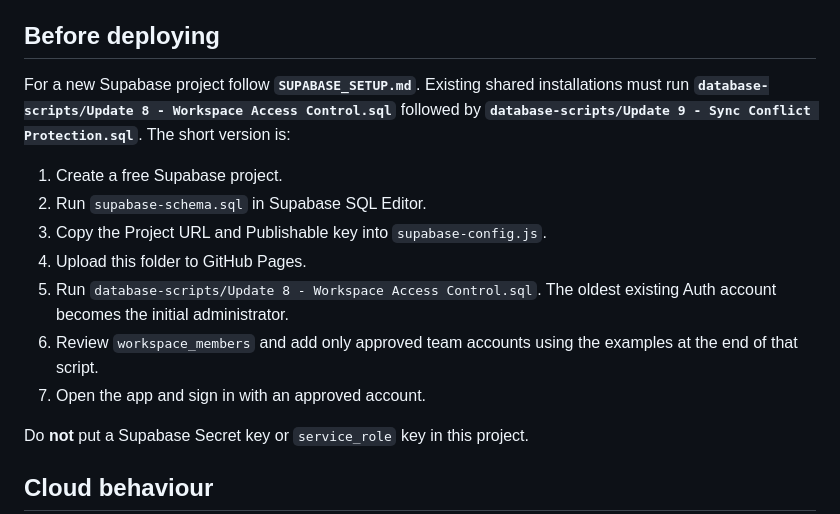
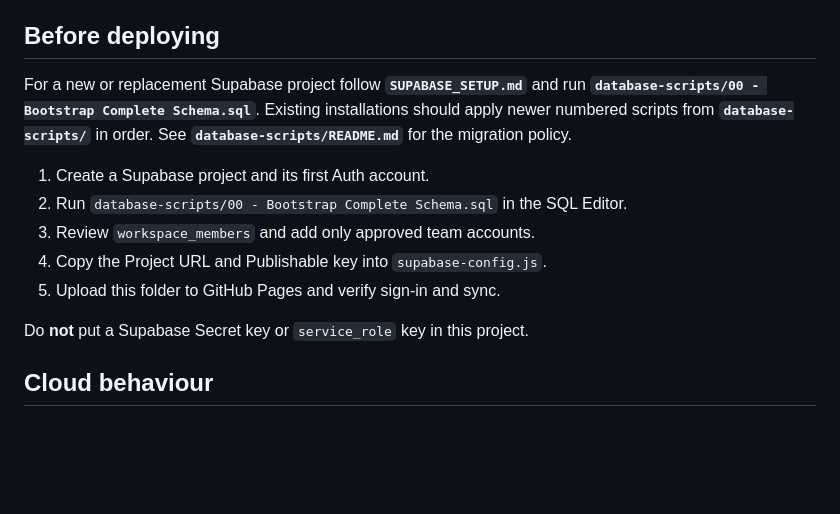
Before and after one commit to KeyurGohilUK/spv-property-calculator, a Markdown page: README.md, the part around the change. Drawn GitHub-style; blank space fills up the shorter version.

Commit message:
Point setup guide to reusable bootstrap schema

```diff
--- a/README.md
+++ b/README.md
@@ -24,15 +24,13 @@ A mobile-first Progressive Web App for estimating the cash required to buy a res
 
 ## Before deploying
 
-For a new Supabase project follow **`SUPABASE_SETUP.md`**. Existing shared installations must run **`database-scripts/Update 8 - Workspace Access Control.sql`** followed by **`database-scripts/Update 9 - Sync Conflict Protection.sql`**. The short version is:
+For a new or replacement Supabase project follow **`SUPABASE_SETUP.md`** and run **`database-scripts/00 - Bootstrap Complete Schema.sql`**. Existing installations should apply newer numbered scripts from **`database-scripts/`** in order. See **`database-scripts/README.md`** for the migration policy.
 
-1. Create a free Supabase project.
-2. Run `supabase-schema.sql` in Supabase SQL Editor.
-3. Copy the Project URL and Publishable key into `supabase-config.js`.
-4. Upload this folder to GitHub Pages.
-5. Run `database-scripts/Update 8 - Workspace Access Control.sql`. The oldest existing Auth account becomes the initial administrator.
-6. Review `workspace_members` and add only approved team accounts using the examples at the end of that script.
-7. Open the app and sign in with an approved account.
+1. Create a Supabase project and its first Auth account.
+2. Run `database-scripts/00 - Bootstrap Complete Schema.sql` in the SQL Editor.
+3. Review `workspace_members` and add only approved team accounts.
+4. Copy the Project URL and Publishable key into `supabase-config.js`.
+5. Upload this folder to GitHub Pages and verify sign-in and sync.
 
 Do **not** put a Supabase Secret key or `service_role` key in this project.
 
```
